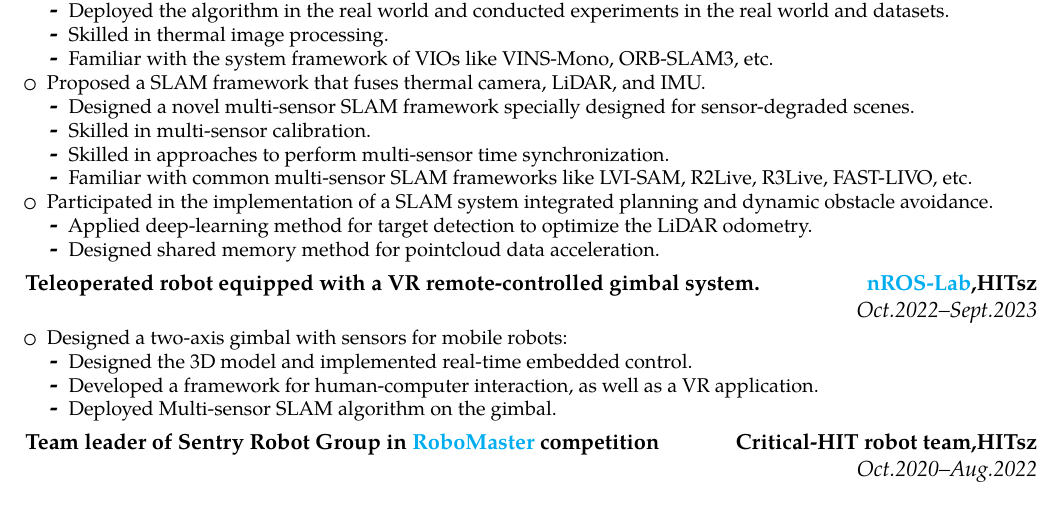
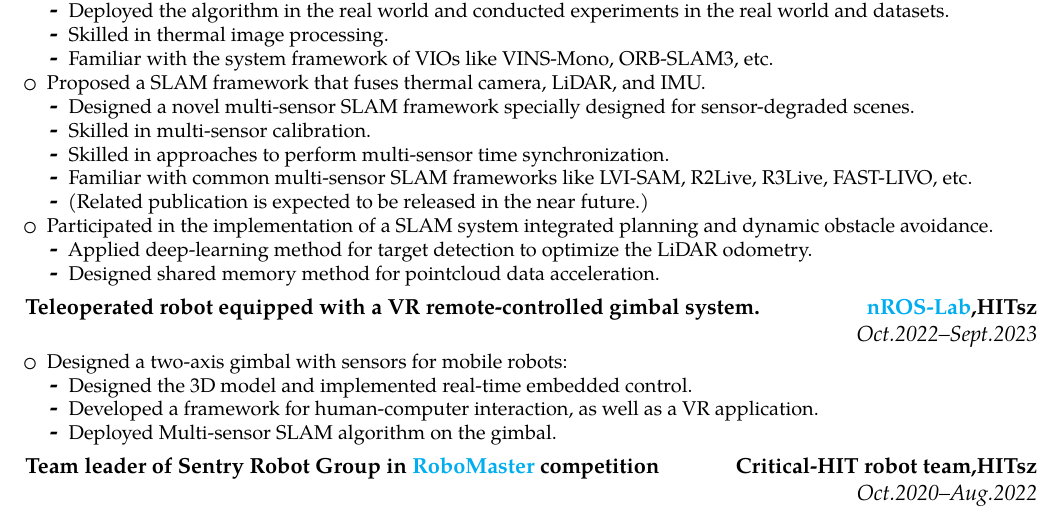
Before and after one commit to raymond-lau-lyf/raymond-lau-lyf.github.io, a LaTeX CV (assets/pdf/raymond_cv/YufengLiu_CV.tex): part of page 1 of 2, cut so that both start at the same text. Compiled offline with pdfLaTeX.

Commit message:
in the near future.

```diff
--- a/assets/pdf/raymond_cv/YufengLiu_CV.tex
+++ b/assets/pdf/raymond_cv/YufengLiu_CV.tex
@@ -62,6 +62,7 @@
 \item Skilled in multi-sensor calibration.
 \item Skilled in approaches to perform multi-sensor time synchronization.
 \item Familiar with common multi-sensor SLAM frameworks like LVI-SAM, R2Live, R3Live, FAST-LIVO, etc.
+\item (Related publication is expected to be released in the near future.)
 \end{itemize}
 \item Participated in the implementation of a SLAM system integrated planning and dynamic obstacle avoidance.
 \begin{itemize}%
```
Also changed, not shown: assets/pdf/raymond_cv/YufengLiu_CV.pdf.
